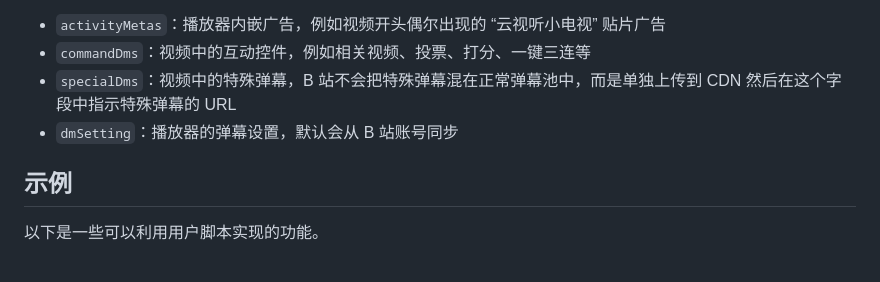
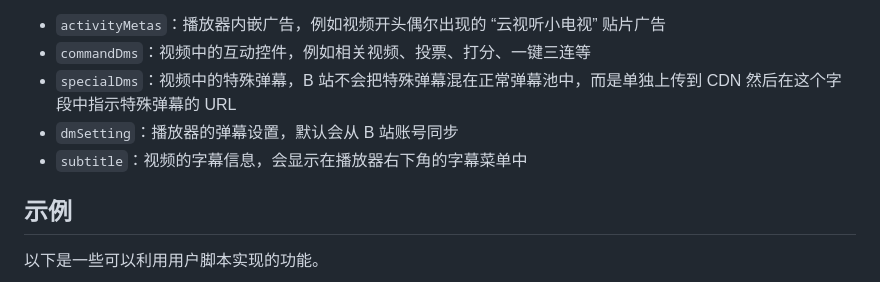
Before and after one commit to xmcp/pakku.js, a Markdown page: userscript_docs/README.md, the part around the change. Drawn GitHub-style.

Commit message:
update userscript docs for subtitle

```diff
--- a/userscript_docs/README.md
+++ b/userscript_docs/README.md
@@ -156,6 +156,7 @@ tweak_after_pakku(async (chunk, env)=>{
 - `commandDms`：视频中的互动控件，例如相关视频、投票、打分、一键三连等
 - `specialDms`：视频中的特殊弹幕，B 站不会把特殊弹幕混在正常弹幕池中，而是单独上传到 CDN 然后在这个字段中指示特殊弹幕的 URL
 - `dmSetting`：播放器的弹幕设置，默认会从 B 站账号同步
+- `subtitle`：视频的字幕信息，会显示在播放器右下角的字幕菜单中
 
 ## 示例
 
```
